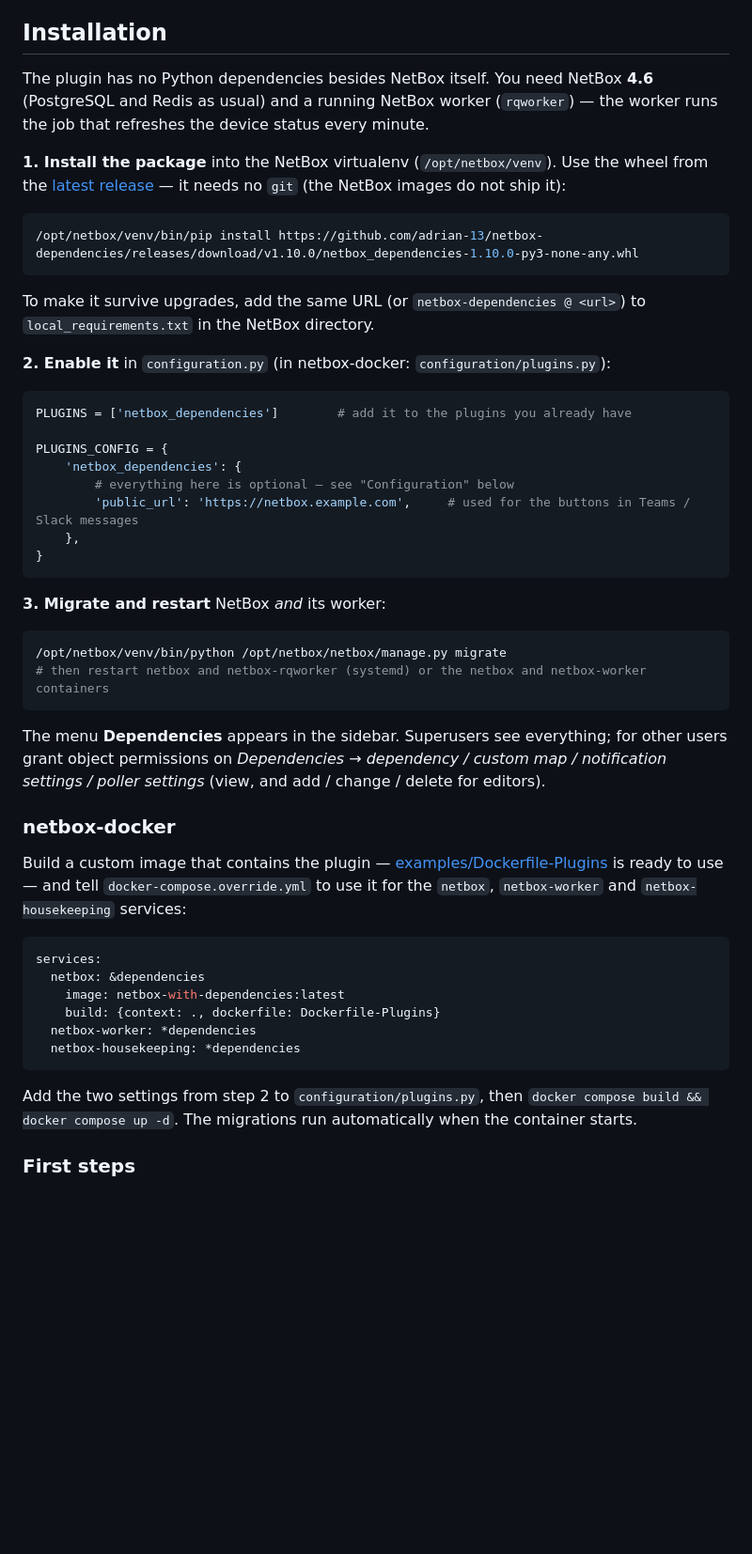
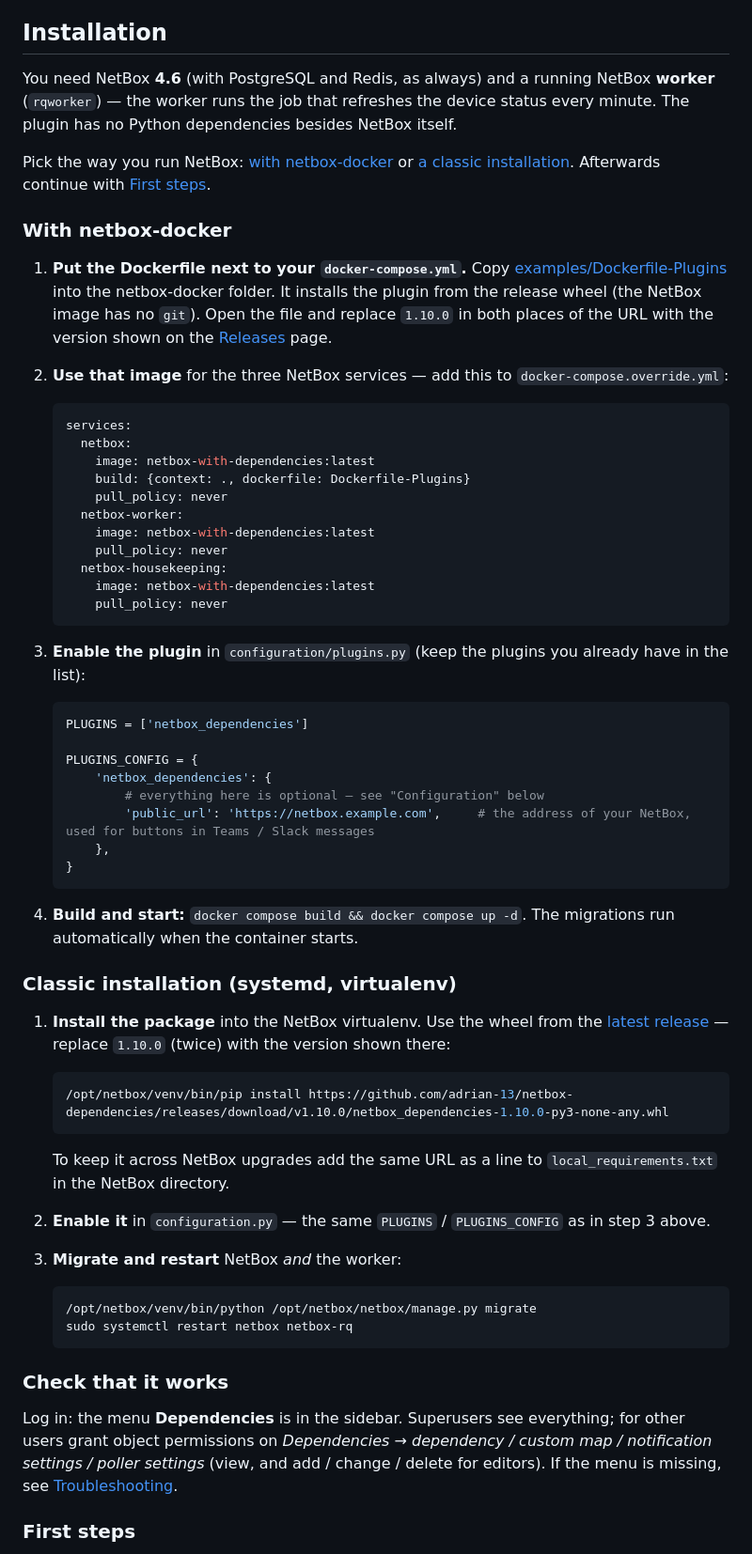
Before and after one commit to Kinet-s-r-o/netbox-dependencies, a Markdown page: README.md, the part around one of its changes. Shown at 94% size. GitHub-like rendering; blank space fills up the shorter version.

Commit message:
README: clearer installation (netbox-docker and classic), poller setup, Zabbix plugin link, troubleshooting
Co-Authored-By: Claude Sonnet 5.5 <noreply@anthropic.com>

````diff
--- a/README.md
+++ b/README.md
@@ -43,57 +43,69 @@ Other NetBox versions are not tested.
 
 ## Installation
 
-The plugin has no Python dependencies besides NetBox itself. You need NetBox **4.6** (PostgreSQL and Redis as usual) and a running
-NetBox worker (`rqworker`) — the worker runs the job that refreshes the device status every minute.
+You need NetBox **4.6** (with PostgreSQL and Redis, as always) and a running NetBox **worker** (`rqworker`) — the worker runs the job
+that refreshes the device status every minute. The plugin has no Python dependencies besides NetBox itself.
 
-**1. Install the package** into the NetBox virtualenv (`/opt/netbox/venv`). Use the wheel from the
-[latest release](https://github.com/adrian-13/netbox-dependencies/releases/latest) — it needs no `git` (the NetBox images do not ship it):
+Pick the way you run NetBox: [with netbox-docker](#with-netbox-docker) or [a classic installation](#classic-installation-systemd-virtualenv).
+Afterwards continue with [First steps](#first-steps).
 
-```bash
-/opt/netbox/venv/bin/pip install https://github.com/adrian-13/netbox-dependencies/releases/download/v1.10.0/netbox_dependencies-1.10.0-py3-none-any.whl
-```
+### With netbox-docker
 
-To make it survive upgrades, add the same URL (or `netbox-dependencies @ <url>`) to `local_requirements.txt` in the NetBox directory.
+1. **Put the Dockerfile next to your `docker-compose.yml`.** Copy [examples/Dockerfile-Plugins](examples/Dockerfile-Plugins) into the
+   netbox-docker folder. It installs the plugin from the release wheel (the NetBox image has no `git`). Open the file and replace `1.10.0`
+   in both places of the URL with the version shown on the [Releases](https://github.com/adrian-13/netbox-dependencies/releases/latest) page.
+2. **Use that image** for the three NetBox services — add this to `docker-compose.override.yml`:
 
-**2. Enable it** in `configuration.py` (in netbox-docker: `configuration/plugins.py`):
+   ```yaml
+   services:
+     netbox:
+       image: netbox-with-dependencies:latest
+       build: {context: ., dockerfile: Dockerfile-Plugins}
+       pull_policy: never
+     netbox-worker:
+       image: netbox-with-dependencies:latest
+       pull_policy: never
+     netbox-housekeeping:
+       image: netbox-with-dependencies:latest
+       pull_policy: never
+   ```
+3. **Enable the plugin** in `configuration/plugins.py` (keep the plugins you already have in the list):
 
-```python
-PLUGINS = ['netbox_dependencies']        # add it to the plugins you already have
+   ```python
+   PLUGINS = ['netbox_dependencies']
 
-PLUGINS_CONFIG = {
-    'netbox_dependencies': {
-        # everything here is optional — see "Configuration" below
-        'public_url': 'https://netbox.example.com',     # used for the buttons in Teams / Slack messages
-    },
-}
-```
+   PLUGINS_CONFIG = {
+       'netbox_dependencies': {
+           # everything here is optional — see "Configuration" below
+           'public_url': 'https://netbox.example.com',     # the address of your NetBox, used for buttons in Teams / Slack messages
+       },
+   }
+   ```
+4. **Build and start:** `docker compose build && docker compose up -d`. The migrations run automatically when the container starts.
 
-**3. Migrate and restart** NetBox *and* its worker:
+### Classic installation (systemd, virtualenv)
 
-```bash
-/opt/netbox/venv/bin/python /opt/netbox/netbox/manage.py migrate
-# then restart netbox and netbox-rqworker (systemd) or the netbox and netbox-worker containers
-```
+1. **Install the package** into the NetBox virtualenv. Use the wheel from the
+   [latest release](https://github.com/adrian-13/netbox-dependencies/releases/latest) — replace `1.10.0` (twice) with the version shown there:
 
-The menu **Dependencies** appears in the sidebar. Superusers see everything; for other users grant object permissions on
+   ```bash
+   /opt/netbox/venv/bin/pip install https://github.com/adrian-13/netbox-dependencies/releases/download/v1.10.0/netbox_dependencies-1.10.0-py3-none-any.whl
+   ```
+
+   To keep it across NetBox upgrades add the same URL as a line to `local_requirements.txt` in the NetBox directory.
+2. **Enable it** in `configuration.py` — the same `PLUGINS` / `PLUGINS_CONFIG` as in step 3 above.
+3. **Migrate and restart** NetBox *and* the worker:
+
+   ```bash
+   /opt/netbox/venv/bin/python /opt/netbox/netbox/manage.py migrate
+   sudo systemctl restart netbox netbox-rq
+   ```
+
+### Check that it works
+
+Log in: the menu **Dependencies** is in the sidebar. Superusers see everything; for other users grant object permissions on
 *Dependencies → dependency / custom map / notification settings / poller settings* (view, and add / change / delete for editors).
-
-### netbox-docker
-
-Build a custom image that contains the plugin — [examples/Dockerfile-Plugins](examples/Dockerfile-Plugins) is ready to use — and tell
-`docker-compose.override.yml` to use it for the `netbox`, `netbox-worker` and `netbox-housekeeping` services:
-
-```yaml
-services:
-  netbox: &dependencies
-    image: netbox-with-dependencies:latest
-    build: {context: ., dockerfile: Dockerfile-Plugins}
-  netbox-worker: *dependencies
-  netbox-housekeeping: *dependencies
-```
-
-Add the two settings from step 2 to `configuration/plugins.py`, then `docker compose build && docker compose up -d`.
-The migrations run automatically when the container starts.
+If the menu is missing, see [Troubleshooting](#troubleshooting).
 
 ### First steps
 
````
Also changed, not shown: other parts of README.md (+68 -22 lines).
